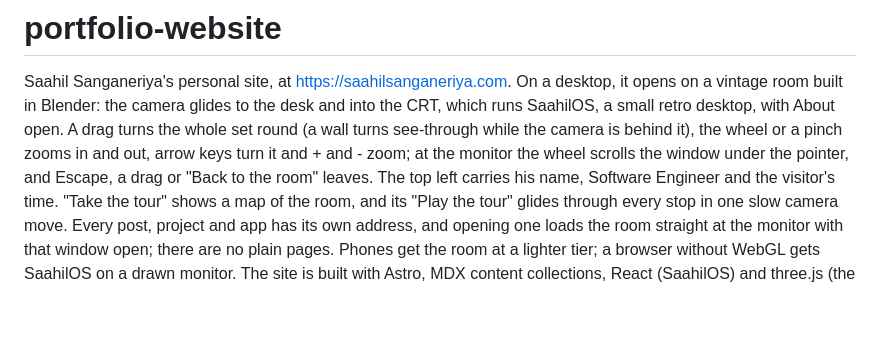
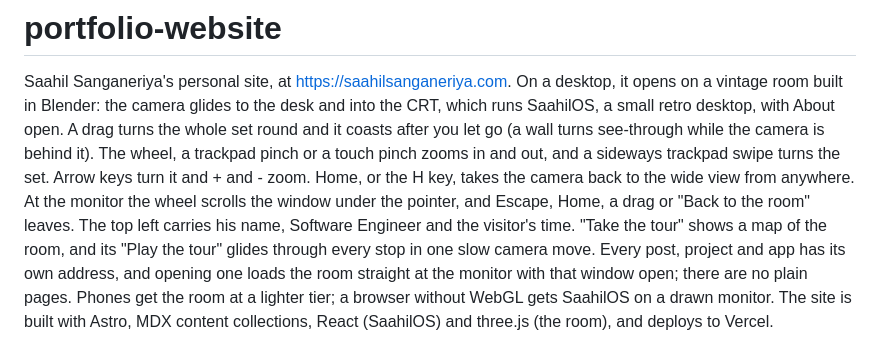
Before and after one commit to saahilsanganeriya/portfolio-website, a Markdown page: README.md, the part around the change. GitHub-like rendering; blank space fills up the shorter version.

Commit message:
README: say how the set coasts, pinches, swipes and goes Home
Co-Authored-By: Claude Opus 5.5 (1M context) <noreply@anthropic.com>

```diff
--- a/README.md
+++ b/README.md
@@ -2,9 +2,11 @@
 
 Saahil Sanganeriya's personal site, at https://saahilsanganeriya.com. On a desktop, it opens on a vintage room built in
 Blender: the camera glides to the desk and into the CRT, which runs SaahilOS, a small retro desktop, with About open.
-A drag turns the whole set round (a wall turns see-through while the camera is behind it), the wheel or a pinch zooms
-in and out, arrow keys turn it and + and - zoom; at the monitor the wheel scrolls the window under the pointer, and
-Escape, a drag or "Back to the room" leaves. The top left carries his name, Software Engineer and the visitor's time.
+A drag turns the whole set round and it coasts after you let go (a wall turns see-through while the camera is behind it).
+The wheel, a trackpad pinch or a touch pinch zooms in and out, and a sideways trackpad swipe turns the set. Arrow keys
+turn it and + and - zoom. Home, or the H key, takes the camera back to the wide view from anywhere. At the monitor the
+wheel scrolls the window under the pointer, and Escape, Home, a drag or "Back to the room" leaves. The top left carries
+his name, Software Engineer and the visitor's time.
 "Take the tour" shows a map of the room, and its "Play the tour" glides through every stop in one slow camera move. Every post, project and app has its own address, and
 opening one loads the room straight at the monitor with that window open; there are no plain pages. Phones get the room at a lighter tier; a browser without
 WebGL gets SaahilOS on a drawn monitor. The site is built with Astro, MDX content collections, React (SaahilOS) and
```
